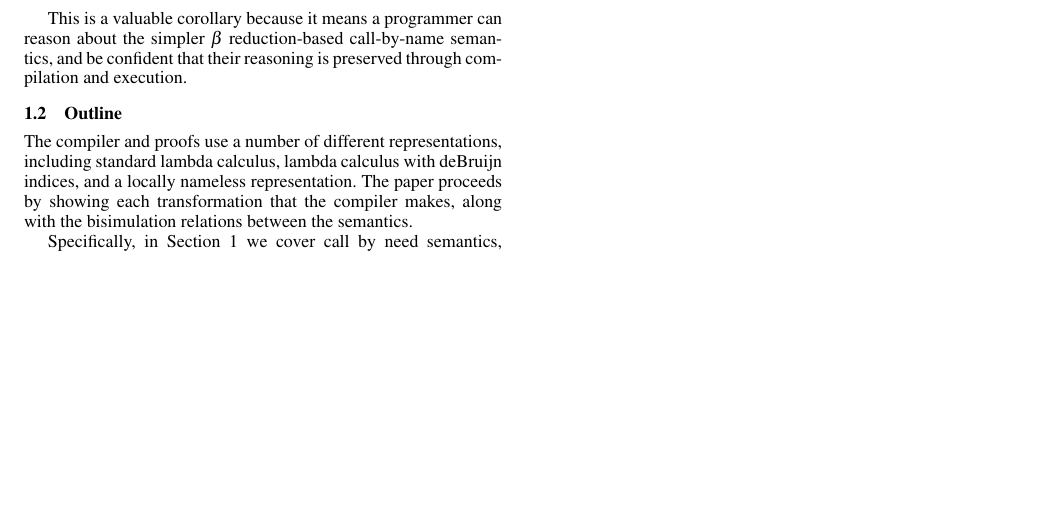
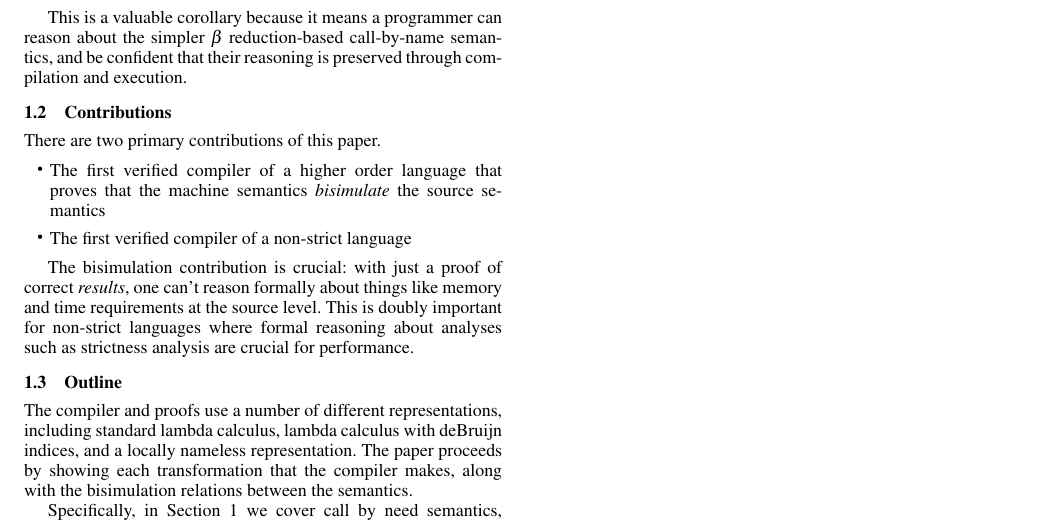
Before and after one commit to stelleg/cem_coq, a LaTeX paper (paper/paper.tex, which reads paper/intro.tex): part of page 2 of 2, cut so that both start at the same text, the shorter picture padded with empty space. Compiled offline with pdfLaTeX; a missing font is replaced by an installed copy or a similar font.

Commit message:
Added contributions to intro

```diff
--- a/paper/intro.tex
+++ b/paper/intro.tex
@@ -100,6 +100,20 @@ This is a valuable corollary because it means a programmer can reason about the
 simpler $\beta$ reduction-based call-by-name semantics, and be confident that
 their reasoning is preserved through compilation and execution.
 
+\subsection{Contributions}
+There are two primary contributions of this paper.
+\begin{itemize}
+\item The first verified compiler of a higher order language that proves that
+the machine semantics \emph{bisimulate} the source semantics
+\item The first verified compiler of a non-strict language
+\end{itemize}
+
+The bisimulation contribution is crucial: with just a proof of correct
+\emph{results}, one can't reason formally about things like memory and time
+requirements at the source level. This is doubly important for non-strict
+languages where formal reasoning about analyses such as strictness analysis
+are crucial for performance.
+
 \subsection{Outline}
 The compiler and proofs use a number of different representations, including
 standard lambda calculus, lambda calculus with deBruijn indices, and a locally
```
Also changed, not shown: 2 other files.
